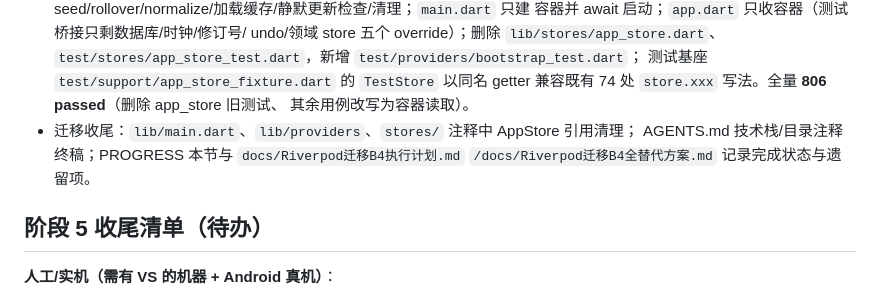
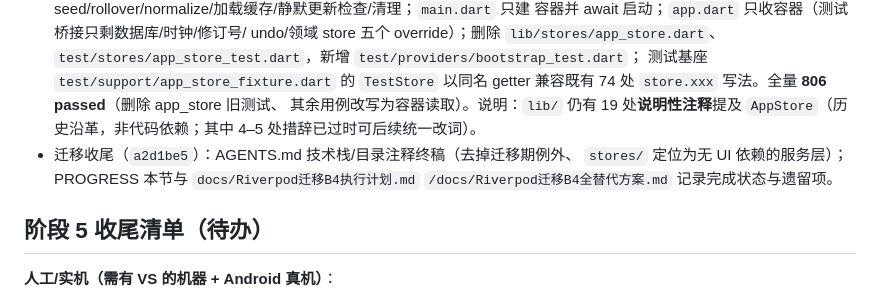
Before and after one commit to IanMuh/TimeTrack2, a Markdown page: PROGRESS.md, the part around the change. Rendered like a GitHub page.

Commit message:
docs(progress): 补记 lib 内 AppStore 说明性注释余量

```diff
--- a/PROGRESS.md
+++ b/PROGRESS.md
@@ -152,9 +152,10 @@ Reminder（`d6a7f78`）、Undo（`cbea01e`，`undoStateProvider` 挂 `onChanged`
   `test/stores/app_store_test.dart`，新增 `test/providers/bootstrap_test.dart`；
   测试基座 `test/support/app_store_fixture.dart` 的 `TestStore` 以同名 getter
   兼容既有 74 处 `store.xxx` 写法。全量 **806 passed**（删除 app_store 旧测试、
-  其余用例改写为容器读取）。
-- 迁移收尾：`lib/main.dart`、`lib/providers`、`stores/` 注释中 AppStore 引用清理；
-  AGENTS.md 技术栈/目录注释终稿；PROGRESS 本节与 `docs/Riverpod迁移B4执行计划.md`
+  其余用例改写为容器读取）。说明：`lib/` 仍有 19 处**说明性注释**提及
+  `AppStore`（历史沿革，非代码依赖；其中 4–5 处措辞已过时可后续统一改词）。
+- 迁移收尾（`a2d1be5`）：AGENTS.md 技术栈/目录注释终稿（去掉迁移期例外、
+  `stores/` 定位为无 UI 依赖的服务层）；PROGRESS 本节与 `docs/Riverpod迁移B4执行计划.md`
   `/docs/Riverpod迁移B4全替代方案.md` 记录完成状态与遗留项。
 
 
```
